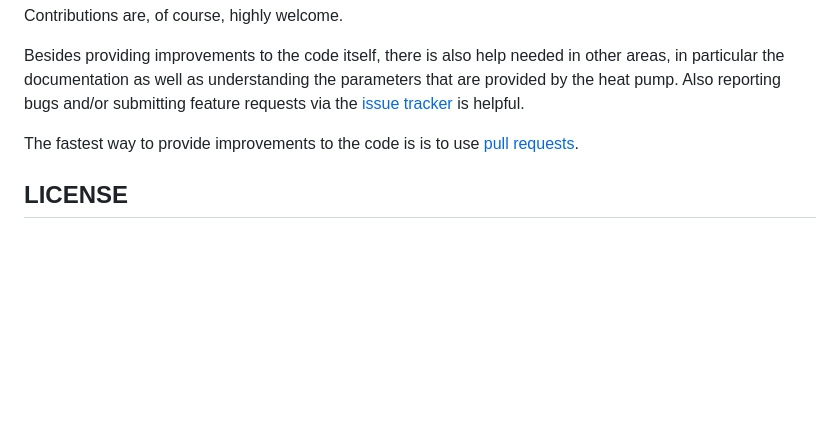
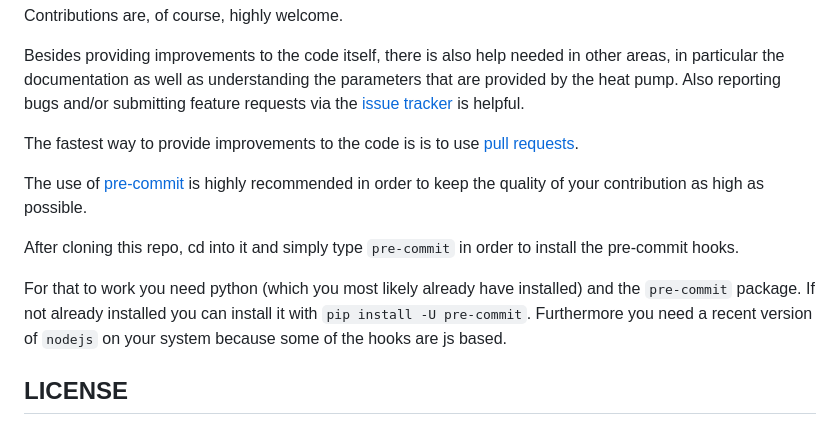
Before and after one commit to Bouni/python-luxtronik, a Markdown page: README.md, the part around the change. Rendered like a GitHub page; blank space fills up the shorter version.

Commit message:
Extended Contribution section of README

```diff
--- a/README.md
+++ b/README.md
@@ -225,6 +225,17 @@ submitting feature requests via the [issue tracker][issue-tracker] is helpful.
 The fastest way to provide improvements to the code is is to use
 [pull requests][pull-request-doc].
 
+The use of [pre-commit](https://pre-commit.com/) is highly recommended in order to keep
+the quality of your contribution as high as possible.
+
+After cloning this repo, cd into it and simply type `pre-commit` in order to install the
+pre-commit hooks.
+
+For that to work you need python (which you most likely already have installed) and the
+`pre-commit` package. If not already installed you can install it with `pip install -U pre-commit`.
+Furthermore you need a recent version of `nodejs` on your system because some of the hooks are
+js based.
+
 ## LICENSE
 
 > Permission is hereby granted, free of charge, to any person obtaining a
```
